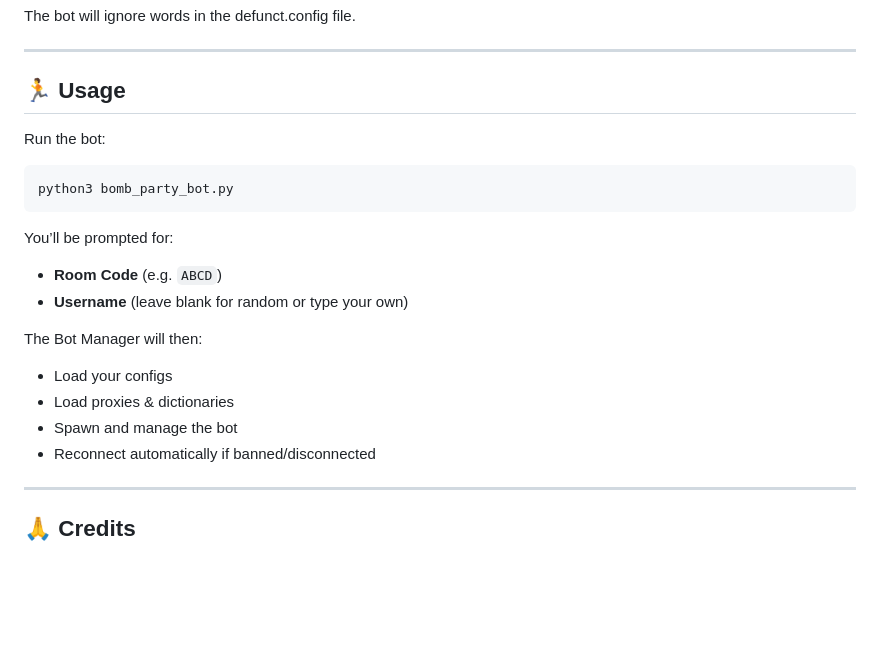
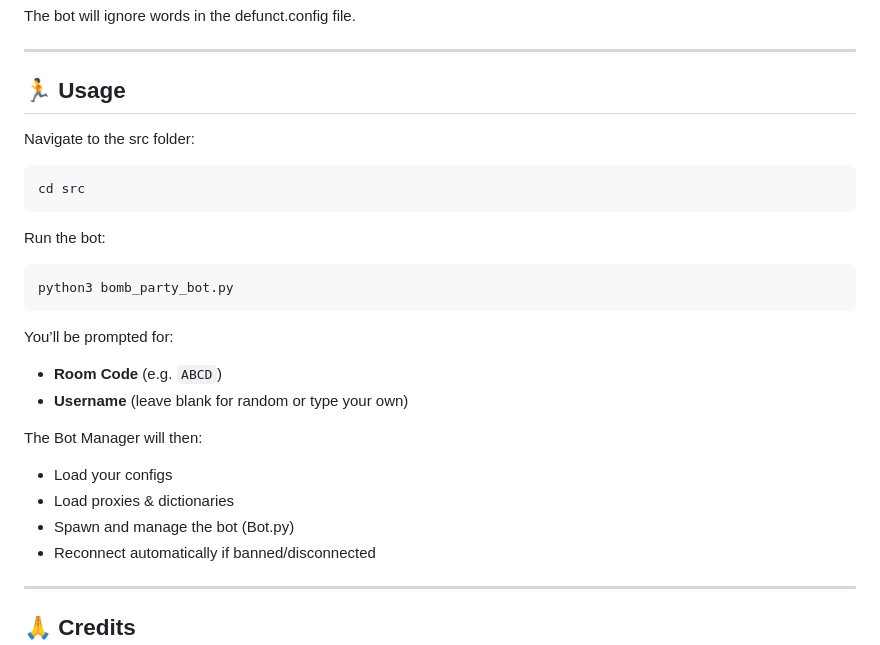
Before and after one commit to funnymonke0/bomb_party_bot, a Markdown page: README.md, the part around one of its changes. GitHub-like rendering; blank space fills up the shorter version.

````diff
--- a/README.md
+++ b/README.md
@@ -147,6 +147,12 @@ The bot will ignore words in the defunct.config file.
 
 ## 🏃 Usage
 
+Navigate to the src folder:
+
+```bash
+cd src
+```
+
 Run the bot:
 
 ```bash
@@ -162,7 +168,7 @@ The Bot Manager will then:
 
 - Load your configs
 - Load proxies & dictionaries
-- Spawn and manage the bot
+- Spawn and manage the bot (Bot.py)
 - Reconnect automatically if banned/disconnected
 
 ---
````
Also changed, not shown: other parts of README.md (+7 -7 lines).
